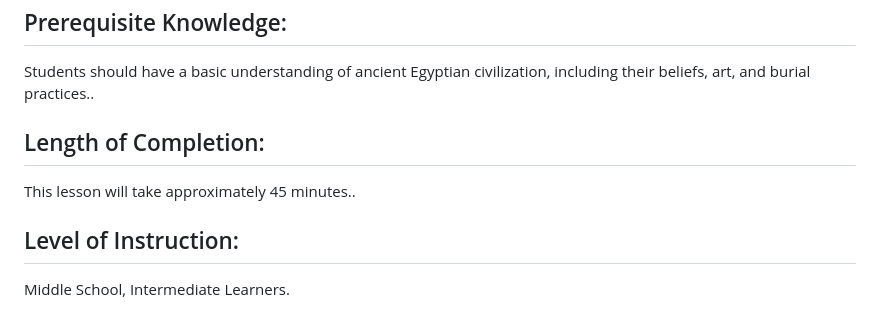
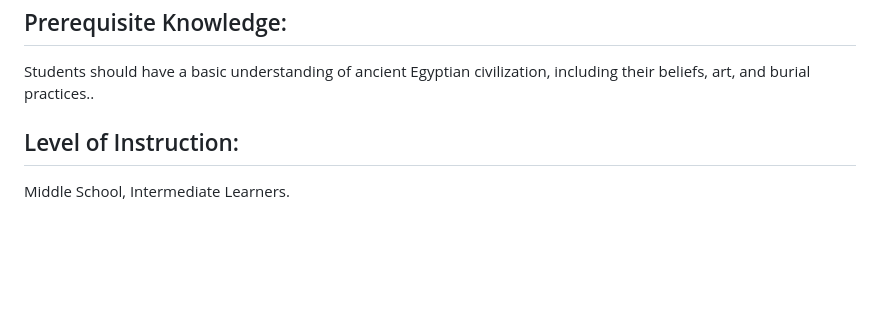
Before and after one commit to msmithedu/testpage, a Markdown page: README.md, the part around the change. Drawn GitHub-style; blank space fills up the shorter version.

```diff
--- a/README.md
+++ b/README.md
@@ -18,10 +18,6 @@
             <p> Students should have a basic understanding of ancient Egyptian civilization, including their beliefs, art, and burial practices..</p>
         </section>
     </main>
-       <section>
-            <h2>Length of Completion:</h2>
-            <p> This lesson will take approximately 45 minutes..</p>
-        </section>
        <section>
             <h2>Level of Instruction:</h2>
             <p> Middle School, Intermediate Learners.</p>
```
